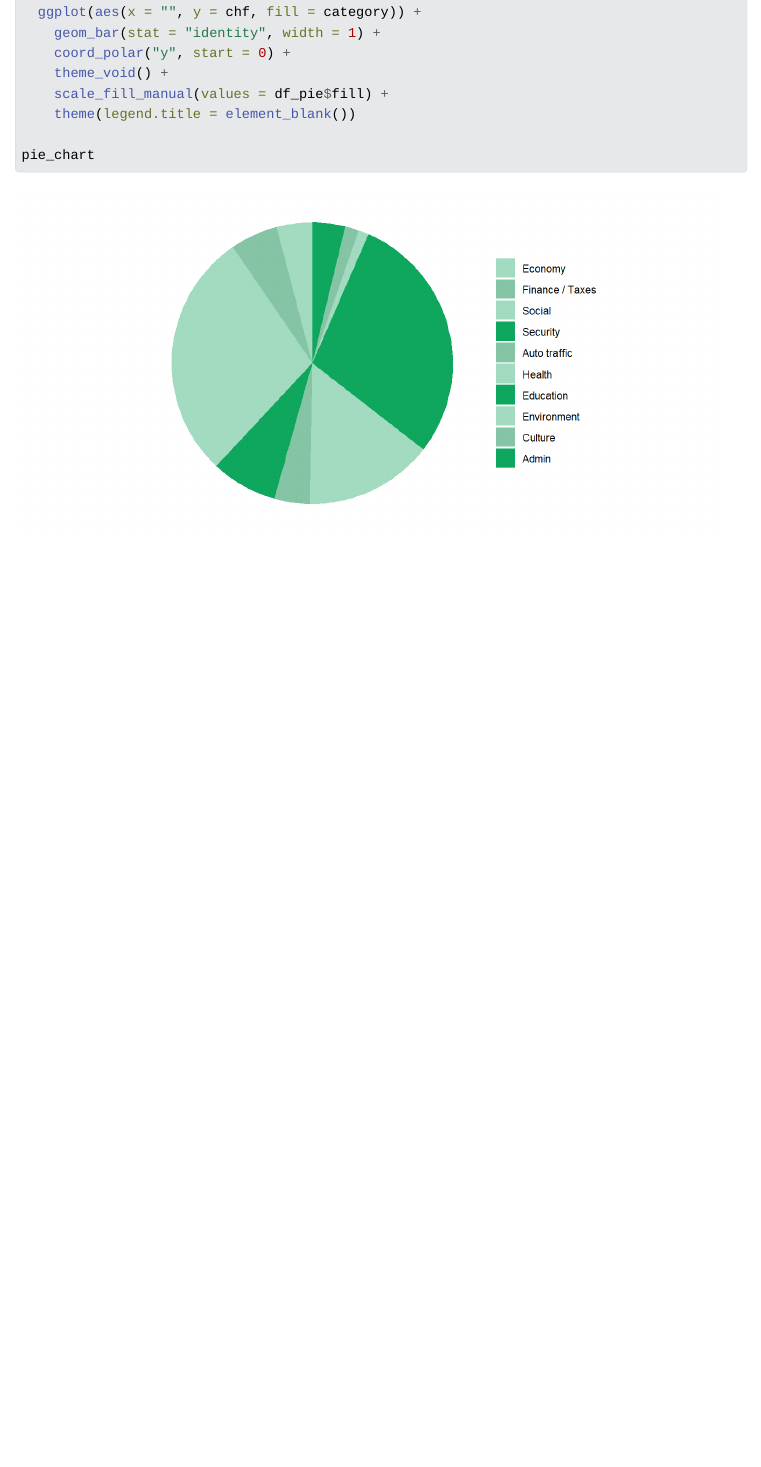
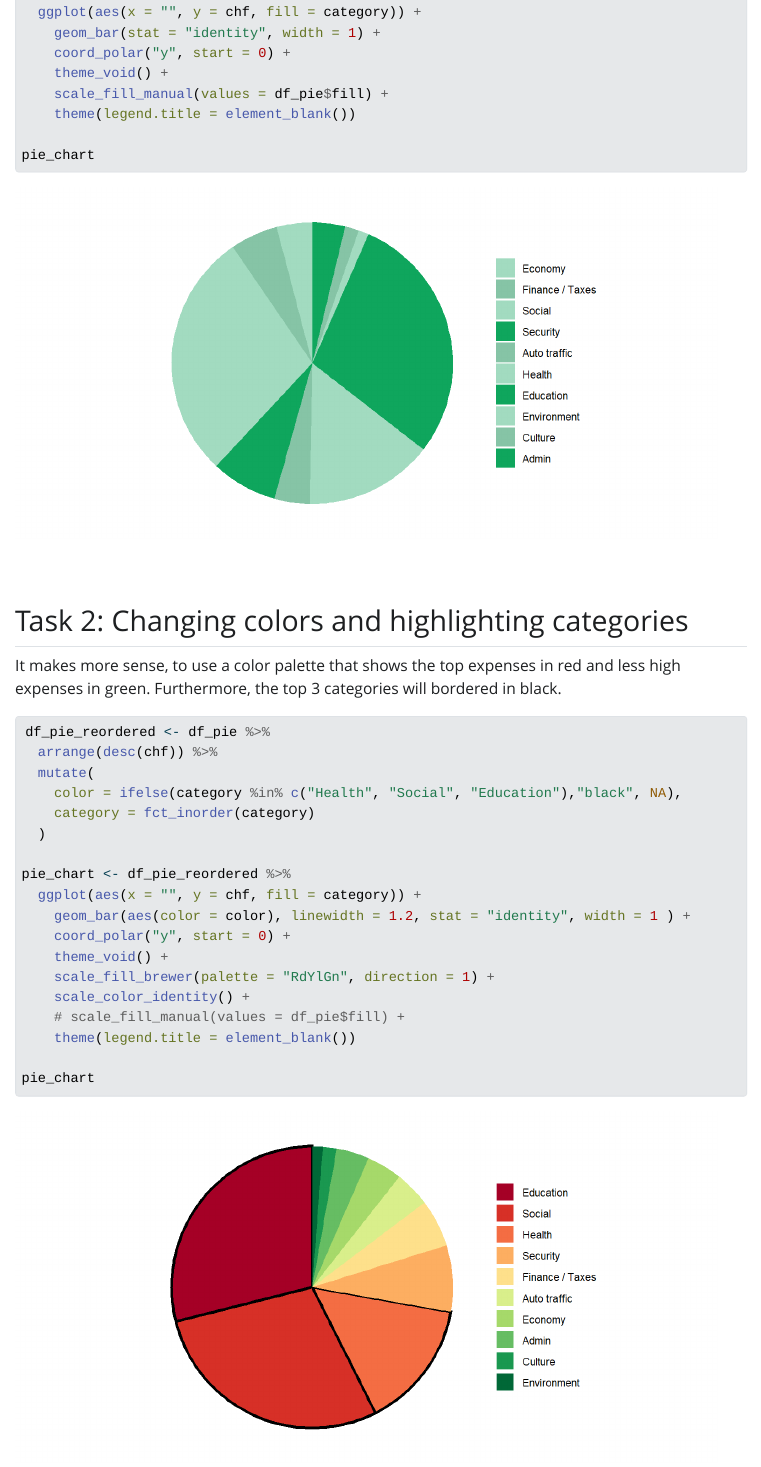
Before and after one commit to AmunStalder/epfl_dataviz_basics, a Quarto document (Report_4/README.qmd): the page in a window 1100 px wide, from 1460 px down. The pictures show the output file Report_4/README.html that the author committed with the source, opened offline; Quarto's library style sheets are replaced by a plain one without menus.

Commit message:
Changed colors and orders in piechart. Fixes #29.

````diff
--- a/Report_4/README.qmd
+++ b/Report_4/README.qmd
@@ -79,3 +78,31 @@ pie_chart <- df_pie %>%
 pie_chart
 
 ```
+
+## Task 2: Changing colors and highlighting categories
+It makes more sense, to use a color palette that shows the top expenses in red
+and less high expenses in green. Furthermore, the top 3 categories will bordered
+in black.
+
+```{r}
+
+df_pie_reordered <- df_pie %>%
+  arrange(desc(chf)) %>%
+  mutate(
+    color = ifelse(category %in% c("Health", "Social", "Education"),"black", NA),
+    category = fct_inorder(category)
+  )
+
+pie_chart <- df_pie_reordered %>%
+  ggplot(aes(x = "", y = chf, fill = category)) +
+    geom_bar(aes(color = color), linewidth = 1.2, stat = "identity", width = 1 ) +
+    coord_polar("y", start = 0) +
+    theme_void() +
+    scale_fill_brewer(palette = "RdYlGn", direction = 1) +
+    scale_color_identity() +
+    # scale_fill_manual(values = df_pie$fill) +
+    theme(legend.title = element_blank())
+
+pie_chart
+
+```
````
Also changed, not shown: Report_4/README.html, Report_4/README_files/figure-html/unnamed-chunk-2-1.png (added), Report_4/README.qmd (1 more changed lines).
